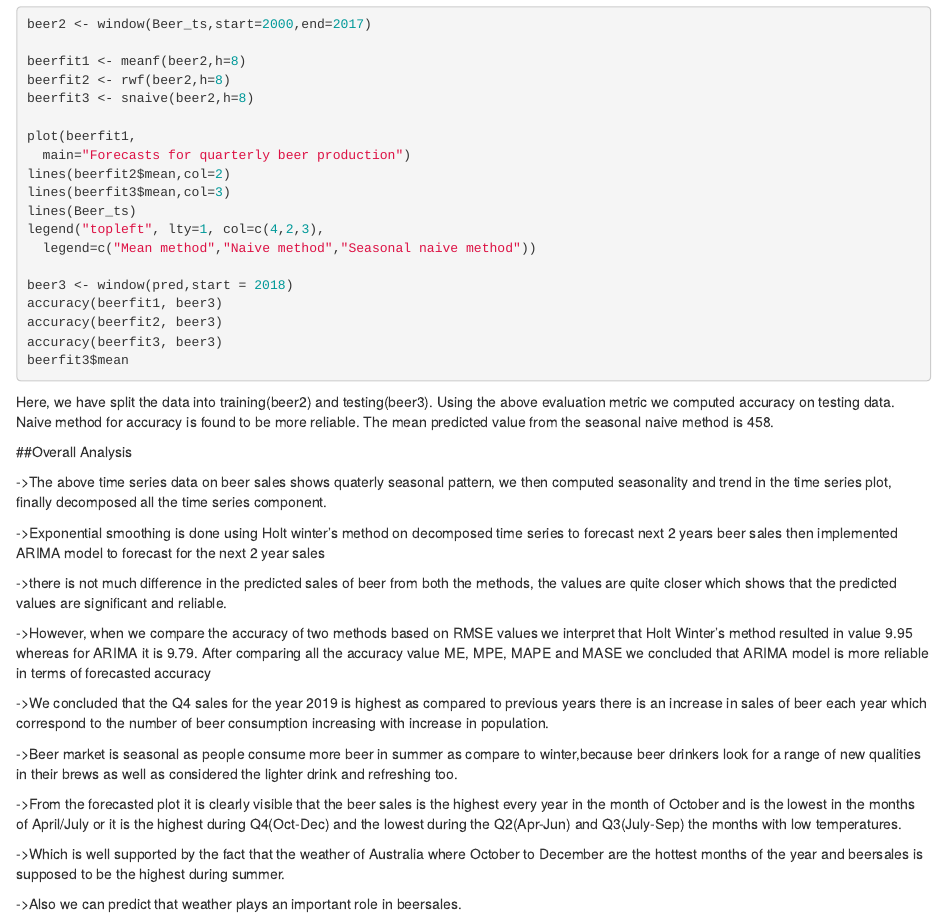
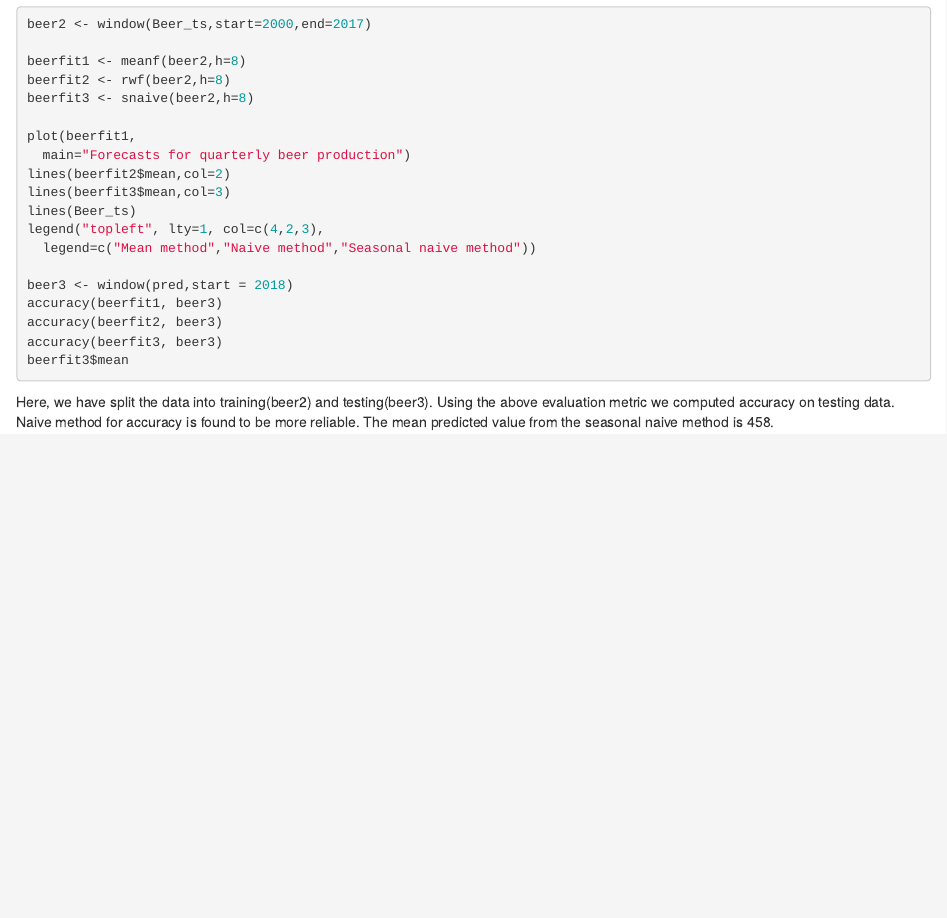
Before and after one commit to Malvika30/Time-Series, an R Markdown document (TS_GA9.Rmd): the page in a window 1100 px wide, from 5470 px down. Rendered offline with R 4.5, knitr and Pandoc, with nearby package versions; the code chunks are not run, so their results and figures are left out.

Commit message:
Update TS_GA9.Rmd

````diff
--- a/TS_GA9.Rmd
+++ b/TS_GA9.Rmd
@@ -341,24 +341,3 @@ accuracy(beerfit3, beer3)
 beerfit3$mean
 ```
 Here, we have split the data into training(beer2) and testing(beer3). Using the above evaluation metric we computed accuracy on testing data. Naive method for accuracy is found to be more reliable. The mean predicted value from the seasonal naive method is 458.
-
-
-##Overall Analysis
-
-->The above time series data on beer sales shows quaterly seasonal pattern, we then computed seasonality and trend in the time series plot, finally decomposed all the time series component.
-
-->Exponential smoothing is done using Holt winter's method on decomposed time series to forecast next 2 years beer sales then implemented ARIMA model to forecast for the next 2 year sales
-
-->there is not much difference in the predicted sales of beer from both the methods, the values are quite closer which shows that the predicted values are significant and reliable.
-
-->However, when we compare the accuracy of two methods based on RMSE values we interpret that Holt Winter's method resulted in value 9.95 whereas for ARIMA it is 9.79. After comparing all the accuracy value ME, MPE, MAPE and MASE we concluded that ARIMA model is more reliable in terms of forecasted accuracy
-
-->We concluded that the Q4 sales for the year 2019 is highest as compared to previous years there is an increase in  sales of beer each year which correspond to the number of beer consumption increasing with increase in population.
-
-->Beer market is seasonal as people consume more beer in summer as compare to winter,because beer drinkers look for a range of new qualities in their brews as well as considered the lighter drink and refreshing too.
-
-->From the forecasted plot it is clearly visible that the beer sales is the highest every year in the month of October and is the lowest in the months of April/July or it is the highest during Q4(Oct-Dec) and the lowest during the Q2(Apr-Jun) and Q3(July-Sep) the months with low temperatures.
-
-->Which is well supported by the fact that the weather of Australia where October to December are the hottest months of the year and beersales is supposed to be the highest during summer.
-
-->Also we can predict that weather plays an important role in beersales.
````
